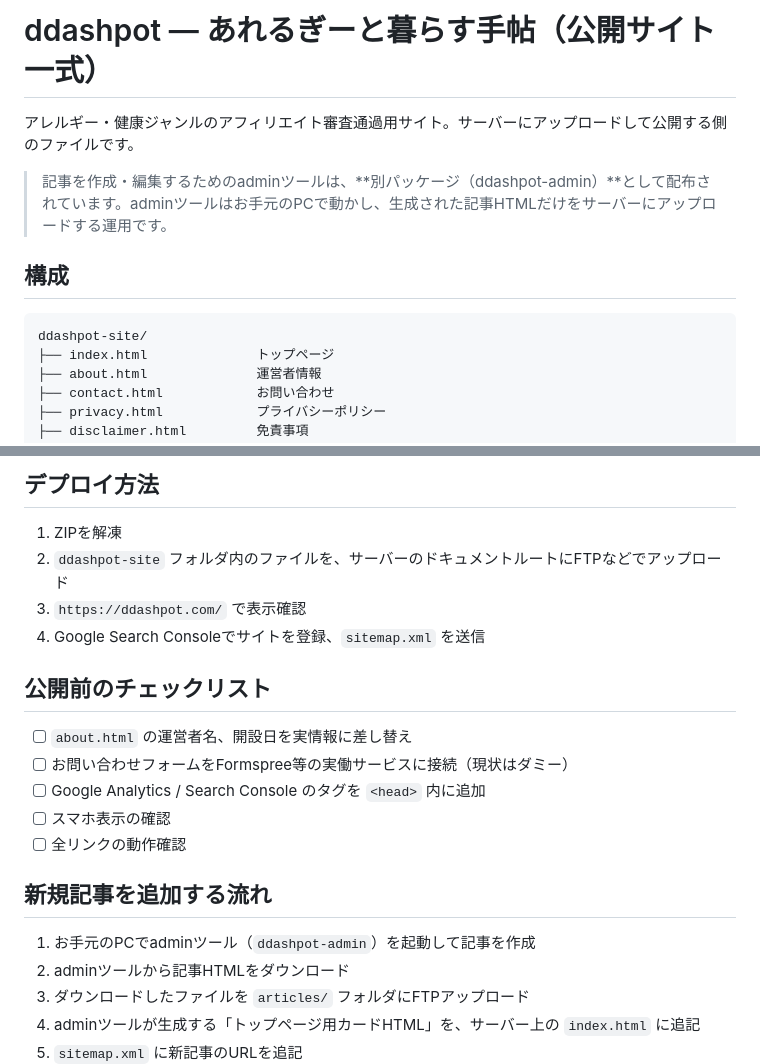
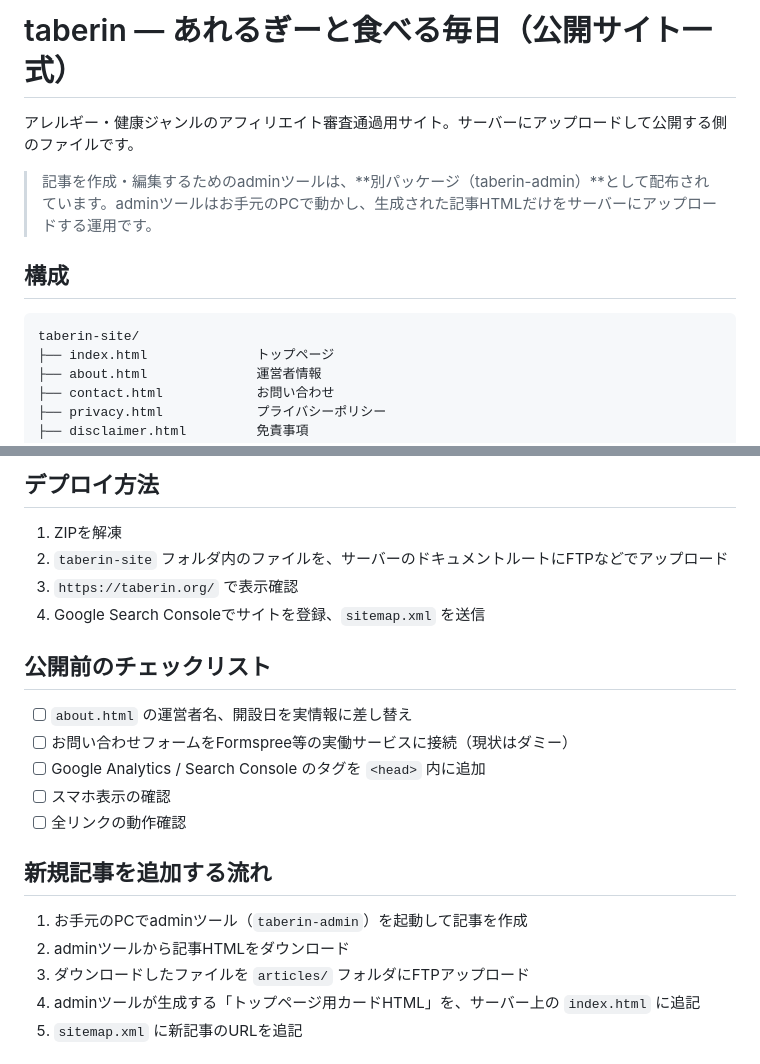
Before and after one commit to ikymbiz/taberin.org, a Markdown page: README.md, 2 parts joined by grey strips. GitHub-like rendering.

Commit message:
Update via MyPages Hub Deployer

````diff
--- a/README.md
+++ b/README.md
@@ -1,13 +1,13 @@
-# ddashpot — あれるぎーと暮らす手帖（公開サイト一式）
+# taberin — あれるぎーと食べる毎日（公開サイト一式）
 
 アレルギー・健康ジャンルのアフィリエイト審査通過用サイト。サーバーにアップロードして公開する側のファイルです。
 
-> 記事を作成・編集するためのadminツールは、**別パッケージ（ddashpot-admin）**として配布されています。adminツールはお手元のPCで動かし、生成された記事HTMLだけをサーバーにアップロードする運用です。
+> 記事を作成・編集するためのadminツールは、**別パッケージ（taberin-admin）**として配布されています。adminツールはお手元のPCで動かし、生成された記事HTMLだけをサーバーにアップロードする運用です。
 
 ## 構成
 
 ```
-ddashpot-site/
+taberin-site/
 ├── index.html              トップページ
 ├── about.html              運営者情報
 ├── contact.html            お問い合わせ
@@ -34,8 +34,8 @@ ddashpot-site/
 ## デプロイ方法
 
 1. ZIPを解凍
-2. `ddashpot-site` フォルダ内のファイルを、サーバーのドキュメントルートにFTPなどでアップロード
-3. `https://ddashpot.com/` で表示確認
+2. `taberin-site` フォルダ内のファイルを、サーバーのドキュメントルートにFTPなどでアップロード
+3. `https://taberin.org/` で表示確認
 4. Google Search Consoleでサイトを登録、`sitemap.xml` を送信
 
 ## 公開前のチェックリスト
@@ -48,7 +48,7 @@ ddashpot-site/
 
 ## 新規記事を追加する流れ
 
-1. お手元のPCでadminツール（`ddashpot-admin`）を起動して記事を作成
+1. お手元のPCでadminツール（`taberin-admin`）を起動して記事を作成
 2. adminツールから記事HTMLをダウンロード
 3. ダウンロードしたファイルを `articles/` フォルダにFTPアップロード
 4. adminツールが生成する「トップページ用カードHTML」を、サーバー上の `index.html` に追記
````
